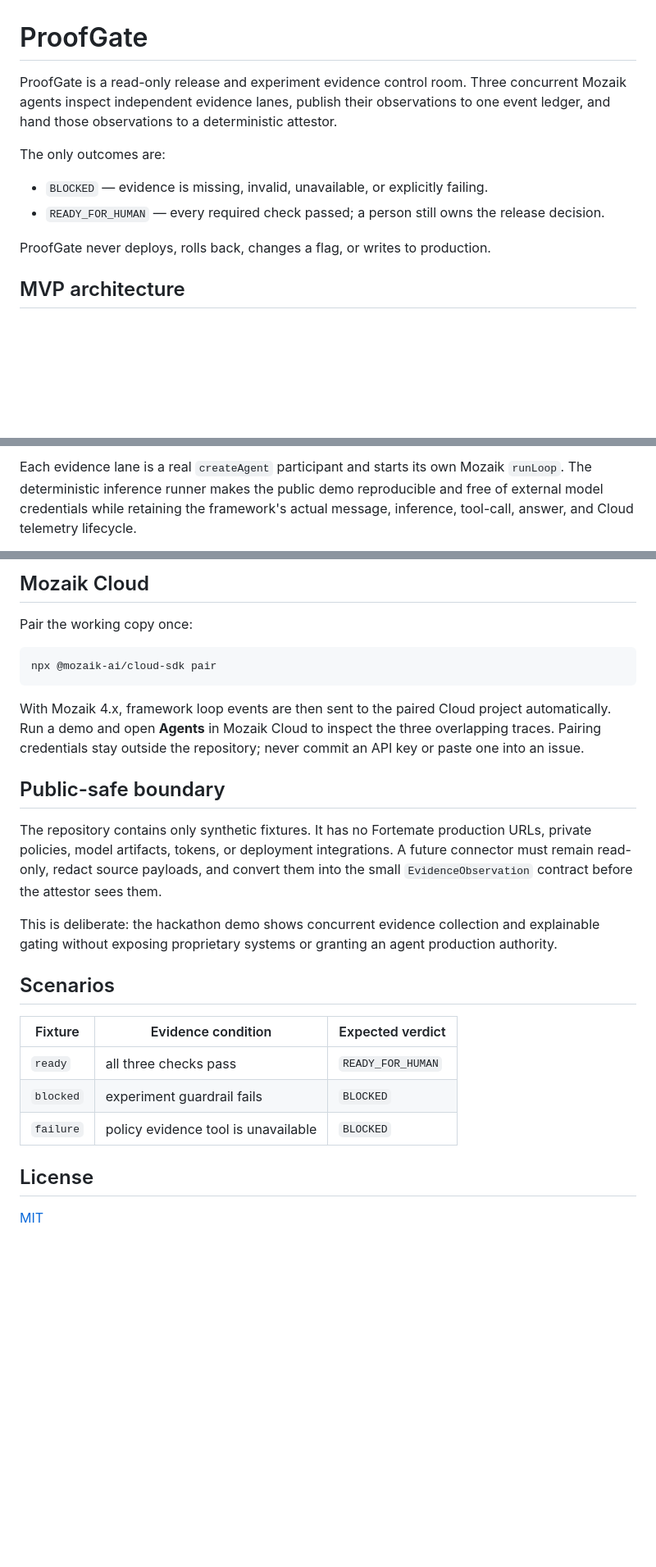
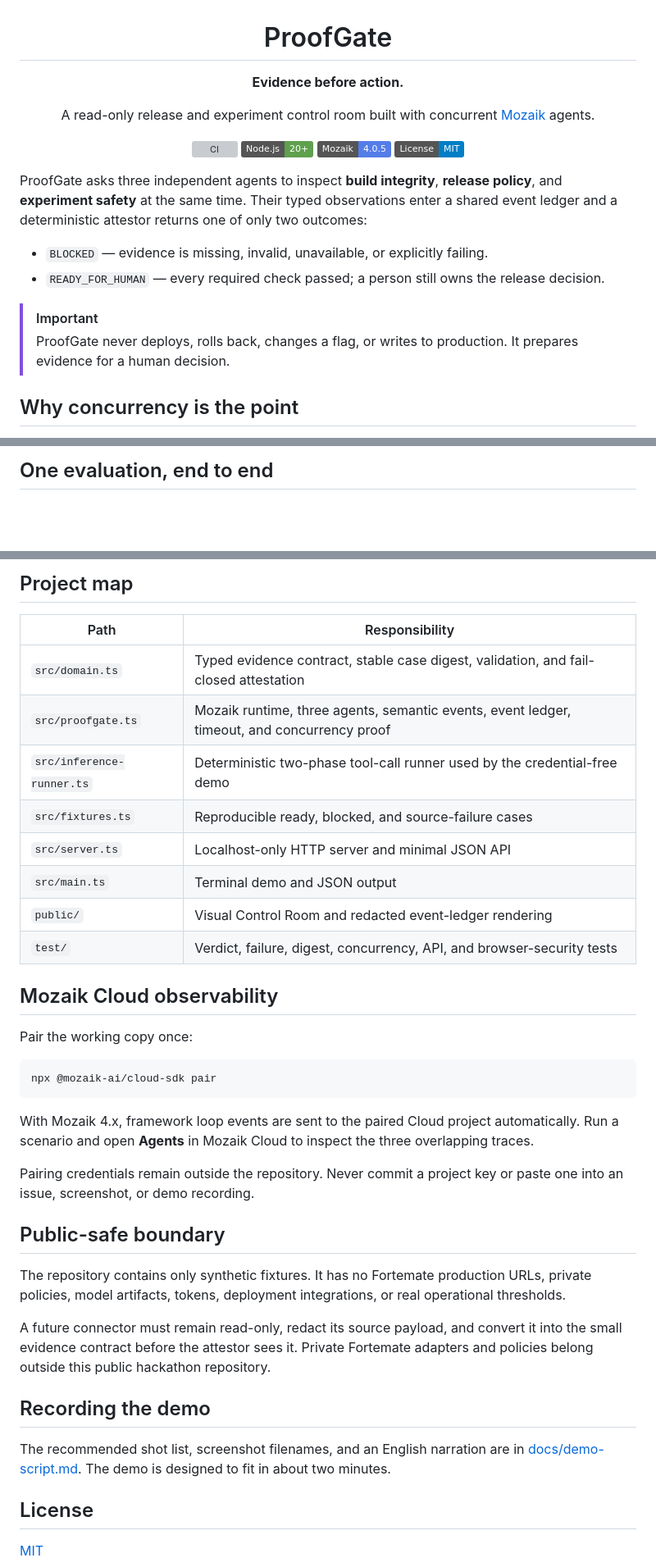
Before and after one commit to fortemate/proofgate, a Markdown page: README.md, 3 parts joined by grey strips. Shown at 82% size. Drawn GitHub-style; badges without logos; blank space fills up the shorter version; grey boxes are pictures that could not be loaded.

Commit message:
docs: prepare submission guide

````diff
--- a/README.md
+++ b/README.md
@@ -1,17 +3,29 @@
 # ProofGate
 
-ProofGate is a read-only release and experiment evidence control room. Three
-concurrent Mozaik agents inspect independent evidence lanes, publish their
-observations to one event ledger, and hand those observations to a deterministic
-attestor.
+**Evidence before action.**
 
-The only outcomes are:
+A read-only release and experiment control room built with concurrent
+[Mozaik](https://github.com/jigjoy-ai/mozaik) agents.
+
+[![CI](https://github.com/fortemate/proofgate/actions/workflows/ci.yml/badge.svg)](https://github.com/fortemate/proofgate/actions/workflows/ci.yml)
+![Node.js](https://img.shields.io/badge/Node.js-20%2B-5FA04E)
+![Mozaik](https://img.shields.io/badge/Mozaik-4.0.5-547DE8)
+[![License: MIT](https://img.shields.io/badge/License-MIT-blue.svg)](LICENSE)
+
+</div>
+
+ProofGate asks three independent agents to inspect **build integrity**,
+**release policy**, and **experiment safety** at the same time. Their typed
+observations enter a shared event ledger and a deterministic attestor returns
+one of only two outcomes:
 
 - `BLOCKED` — evidence is missing, invalid, unavailable, or explicitly failing.
 - `READY_FOR_HUMAN` — every required check passed; a person still owns the
   release decision.
 
-ProofGate never deploys, rolls back, changes a flag, or writes to production.
+> [!IMPORTANT]
+> ProofGate never deploys, rolls back, changes a flag, or writes to production.
+> It prepares evidence for a human decision.
 
-## MVP architecture
+## Why concurrency is the point
 
@@ -34,7 +60,4 @@ ProofGate never deploys, rolls back, changes a flag, or writes to production.
 ```
 
-Each evidence lane is a real `createAgent` participant and starts its own Mozaik
-`runLoop`. The deterministic inference runner makes the public demo reproducible
-and free of external model credentials while retaining the framework's actual
-message, inference, tool-call, answer, and Cloud telemetry lifecycle.
+## One evaluation, end to end
 
@@ -77,6 +152,19 @@ npm run build
 ```
 
-## Mozaik Cloud
+## Project map
+
+| Path                      | Responsibility                                                                              |
+| ------------------------- | ------------------------------------------------------------------------------------------- |
+| `src/domain.ts`           | Typed evidence contract, stable case digest, validation, and fail-closed attestation        |
+| `src/proofgate.ts`        | Mozaik runtime, three agents, semantic events, event ledger, timeout, and concurrency proof |
+| `src/inference-runner.ts` | Deterministic two-phase tool-call runner used by the credential-free demo                   |
+| `src/fixtures.ts`         | Reproducible ready, blocked, and source-failure cases                                       |
+| `src/server.ts`           | Localhost-only HTTP server and minimal JSON API                                             |
+| `src/main.ts`             | Terminal demo and JSON output                                                               |
+| `public/`                 | Visual Control Room and redacted event-ledger rendering                                     |
+| `test/`                   | Verdict, failure, digest, concurrency, API, and browser-security tests                      |
+
+## Mozaik Cloud observability
 
 Pair the working copy once:
 
@@ -84,29 +172,28 @@ Pair the working copy once:
 npx @mozaik-ai/cloud-sdk pair
 ```
 
-With Mozaik 4.x, framework loop events are then sent to the paired Cloud project
-automatically. Run a demo and open **Agents** in Mozaik Cloud to inspect the three
-overlapping traces. Pairing credentials stay outside the repository; never commit
-an API key or paste one into an issue.
+With Mozaik 4.x, framework loop events are sent to the paired Cloud project
+automatically. Run a scenario and open **Agents** in Mozaik Cloud to inspect the
+three overlapping traces.
+
+Pairing credentials remain outside the repository. Never commit a project key
+or paste one into an issue, screenshot, or demo recording.
 
 ## Public-safe boundary
 
 The repository contains only synthetic fixtures. It has no Fortemate production
-URLs, private policies, model artifacts, tokens, or deployment integrations. A
-future connector must remain read-only, redact source payloads, and convert them
-into the small `EvidenceObservation` contract before the attestor sees them.
+URLs, private policies, model artifacts, tokens, deployment integrations, or
+real operational thresholds.
 
-This is deliberate: the hackathon demo shows concurrent evidence collection and
-explainable gating without exposing proprietary systems or granting an agent
-production authority.
+A future connector must remain read-only, redact its source payload, and convert
+it into the small evidence contract before the attestor sees it. Private
+Fortemate adapters and policies belong outside this public hackathon repository.
 
-## Scenarios
+## Recording the demo
 
-| Fixture   | Evidence condition                  | Expected verdict  |
-| --------- | ----------------------------------- | ----------------- |
-| `ready`   | all three checks pass               | `READY_FOR_HUMAN` |
-| `blocked` | experiment guardrail fails          | `BLOCKED`         |
-| `failure` | policy evidence tool is unavailable | `BLOCKED`         |
+The recommended shot list, screenshot filenames, and an English narration are
+in [docs/demo-script.md](docs/demo-script.md). The demo is designed to fit in
+about two minutes.
 
 ## License
 
````
Also changed, not shown: other parts of README.md (+102 -36 lines), docs/assets/README.md (added, +12 -0 lines), docs/demo-script.md (added, +75 -0 lines).
